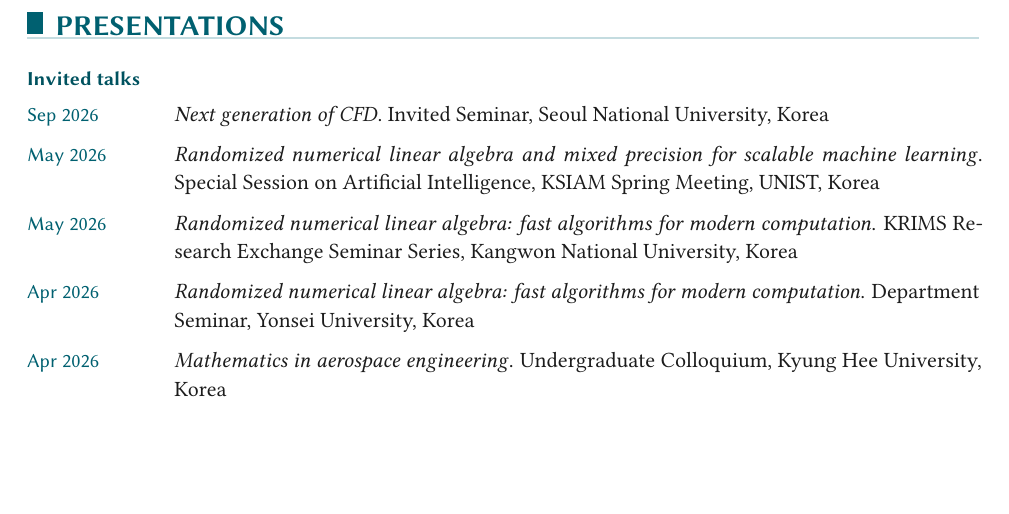
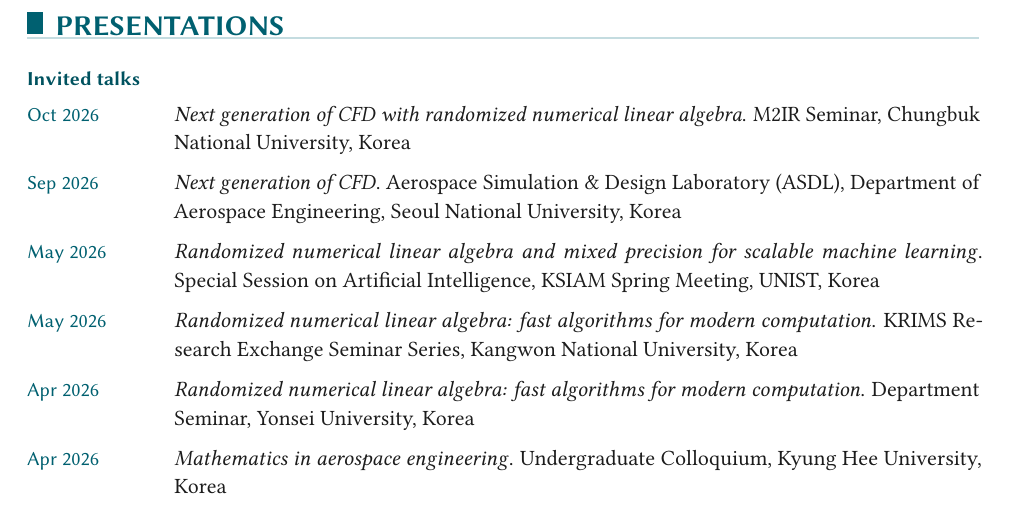
Before and after one commit to Yongseok7717/CV_CNU, a LaTeX document (main.tex): part of page 3 of 4, cut so that both start at the same text, the shorter picture padded with empty space. Compiled offline with pdfLaTeX.

Commit message:
Add Chungbuk M2IR seminar (Oct 2026); name SNU host lab (ASDL)
Co-Authored-By: Claude Fable 5.1 <noreply@anthropic.com>
Claude-Session: https://claude.ai/code/session_01CSfrKnDbjBcEmsVBv1gbRu

```diff
--- a/main.tex
+++ b/main.tex
@@ -250,7 +250,8 @@
 
 \cvsubheading{Invited talks}
 \begin{cvlist}
-    \item[Sep 2026] \textit{Next generation of CFD}. Invited Seminar, Seoul National University, Korea
+    \item[Oct 2026] \textit{Next generation of CFD with randomized numerical linear algebra}. M2IR Seminar, Chungbuk National University, Korea
+    \item[Sep 2026] \textit{Next generation of CFD}. Aerospace Simulation \& Design Laboratory (ASDL), Department of Aerospace Engineering, Seoul National University, Korea
     \item[May 2026] \textit{Randomized numerical linear algebra and mixed precision for scalable machine learning}. Special Session on Artificial Intelligence, KSIAM Spring Meeting, UNIST, Korea
     \item[May 2026] \textit{Randomized numerical linear algebra: fast algorithms for modern computation}. KRIMS Research Exchange Seminar Series, Kangwon National University, Korea
     \item[Apr 2026] \textit{Randomized numerical linear algebra: fast algorithms for modern computation}. Department Seminar, Yonsei University, Korea
```
